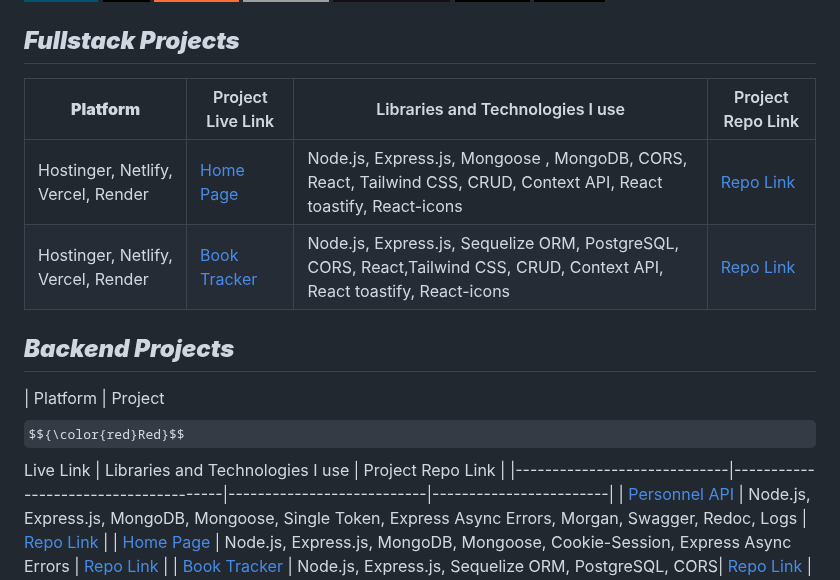
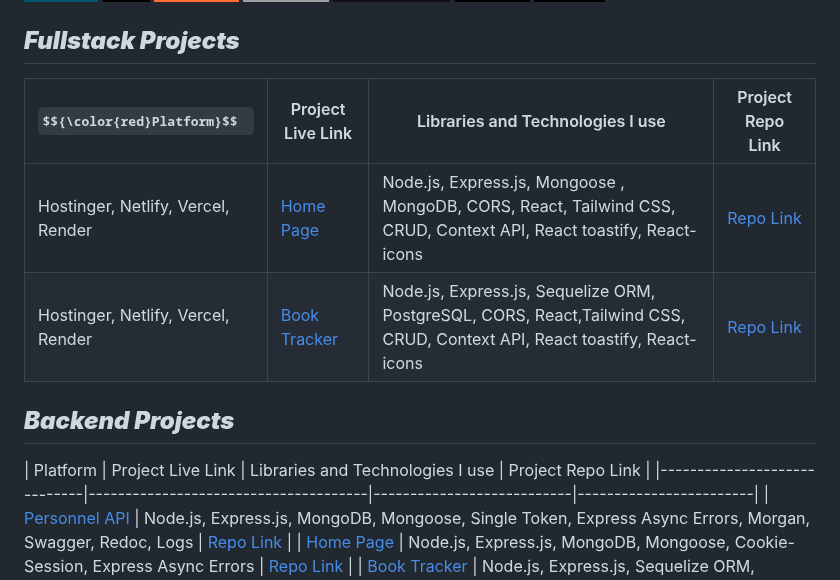
Before and after one commit to mcc1461/mcc1461, a Markdown page: README.md, the part around the change. Drawn GitHub-style; badges without logos; some formulas as TeX source.

```diff
--- a/README.md
+++ b/README.md
@@ -47,7 +47,7 @@ Together, we can create something amazing.
 
 
 ## ***Fullstack Projects***
-|**<span style="color: red;">Platform</span>**        |  Project Live Link                | Libraries and Technologies I use      | Project Repo Link         |
+|**$${\color{red}Platform}$$</span>**        |  Project Live Link                | Libraries and Technologies I use      | Project Repo Link         |
 |-----------------------------|--------------------------------------|---------------------------|------------------------|
 | Hostinger, Netlify, Vercel, Render | [Home Page](https://home-page-mcc1461.netlify.app/) | Node.js, Express.js, Mongoose , MongoDB, CORS, React, Tailwind CSS, CRUD, Context API, React toastify, React-icons | [Repo Link](https://github.com/mcc1461/Home-backend)   |
 |Hostinger, Netlify, Vercel, Render | [Book Tracker](https://book-tracker-frontend-mcc1461.vercel.app/) | Node.js, Express.js, Sequelize ORM, PostgreSQL, CORS, React,Tailwind CSS, CRUD, Context API, React toastify, React-icons | [Repo Link](https://github.com/mcc1461/bookTracker-Backend)   |
@@ -55,7 +55,7 @@ Together, we can create something amazing.
 
 ## ***Backend Projects***
 | Platform       |  Project
-$${\color{red}Red}$$ Live Link                | Libraries and Technologies I use      | Project Repo Link         |
+ Live Link                | Libraries and Technologies I use      | Project Repo Link         |
 |-----------------------------|--------------------------------------|---------------------------|------------------------|
 | [Personnel API]() | Node.js, Express.js, MongoDB, Mongoose, Single Token, Express Async Errors, Morgan, Swagger, Redoc, Logs | [Repo Link](https://github.com/mcc1461/personnelAPI)   |
 | [Home Page](https://home-backend-mcc1461.onrender.com) | Node.js, Express.js, MongoDB, Mongoose, Cookie-Session, Express Async Errors | [Repo Link](https://github.com/mcc1461/Home-backend)   |
```
